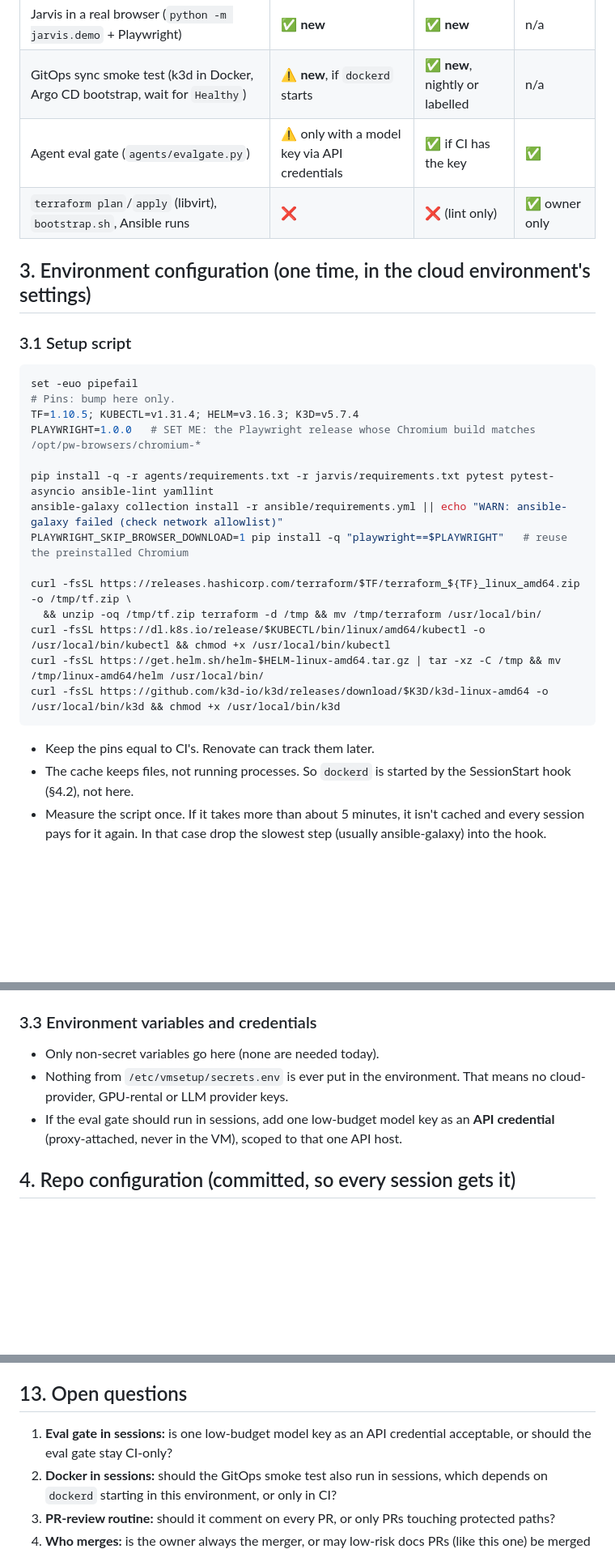
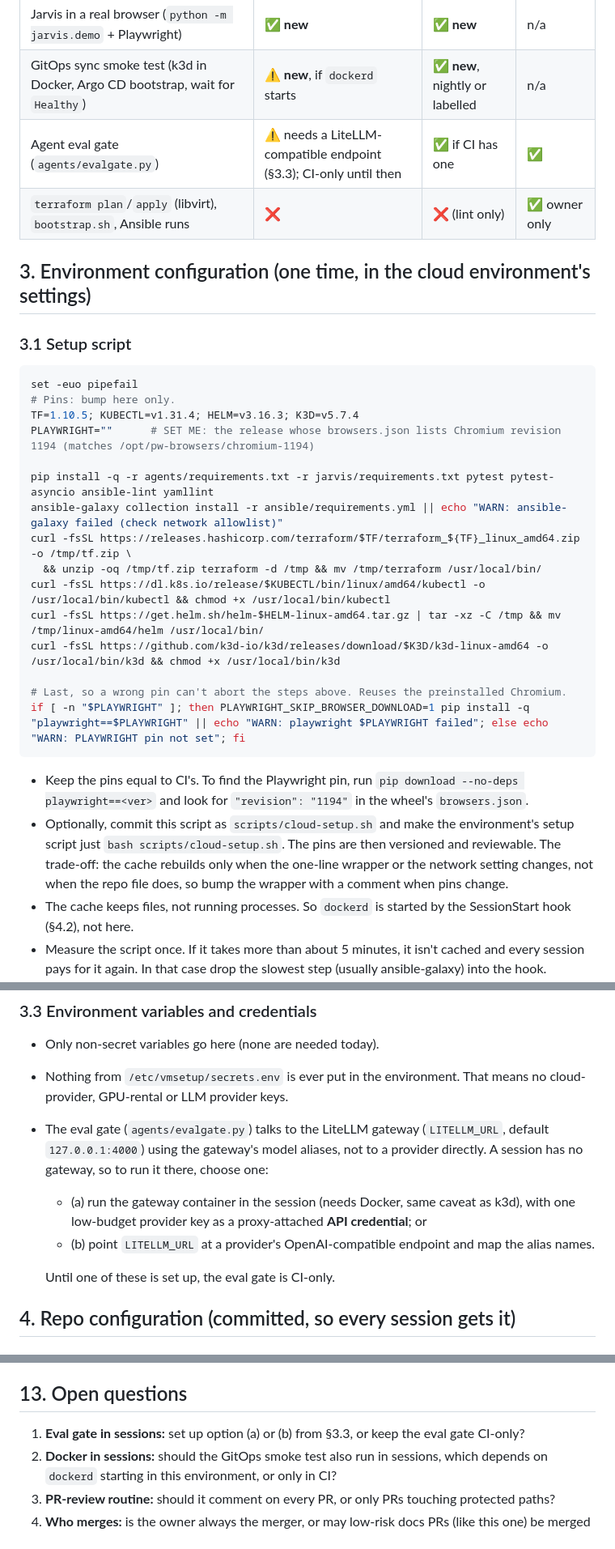
Before and after one commit to kuuratsanik/VM-setup, a Markdown page: docs/cloud-dev-plan.md, 3 parts joined by grey strips. Shown at 81% size. GitHub-like rendering; blank space fills up the shorter version.

````diff
--- a/docs/cloud-dev-plan.md
+++ b/docs/cloud-dev-plan.md
@@ -29,7 +29,7 @@ Reference docs: [cloud environments](https://code.claude.com/docs/en/cloud-envir
 | `terraform validate`/`fmt`, ansible-lint, yamllint, `kubectl kustomize` | ✅ after §3 | ✅ | ✅ |
 | Jarvis in a real browser (`python -m jarvis.demo` + Playwright) | ✅ **new** | ✅ **new** | n/a |
 | GitOps sync smoke test (k3d in Docker, Argo CD bootstrap, wait for `Healthy`) | ⚠️ **new**, if `dockerd` starts | ✅ **new**, nightly or labelled | n/a |
-| Agent eval gate (`agents/evalgate.py`) | ⚠️ only with a model key via API credentials | ✅ if CI has the key | ✅ |
+| Agent eval gate (`agents/evalgate.py`) | ⚠️ needs a LiteLLM-compatible endpoint (§3.3); CI-only until then | ✅ if CI has one | ✅ |
 | `terraform plan`/`apply` (libvirt), `bootstrap.sh`, Ansible runs | ❌ | ❌ (lint only) | ✅ owner only |
 
 ## 3. Environment configuration (one time, in the cloud environment's settings)
@@ -40,20 +40,22 @@ Reference docs: [cloud environments](https://code.claude.com/docs/en/cloud-envir
 set -euo pipefail
 # Pins: bump here only.
 TF=1.10.5; KUBECTL=v1.31.4; HELM=v3.16.3; K3D=v5.7.4
-PLAYWRIGHT=1.0.0   # SET ME: the Playwright release whose Chromium build matches /opt/pw-browsers/chromium-*
+PLAYWRIGHT=""      # SET ME: the release whose browsers.json lists Chromium revision 1194 (matches /opt/pw-browsers/chromium-1194)
 
 pip install -q -r agents/requirements.txt -r jarvis/requirements.txt pytest pytest-asyncio ansible-lint yamllint
 ansible-galaxy collection install -r ansible/requirements.yml || echo "WARN: ansible-galaxy failed (check network allowlist)"
-PLAYWRIGHT_SKIP_BROWSER_DOWNLOAD=1 pip install -q "playwright==$PLAYWRIGHT"   # reuse the preinstalled Chromium
-
 curl -fsSL https://releases.hashicorp.com/terraform/$TF/terraform_${TF}_linux_amd64.zip -o /tmp/tf.zip \
   && unzip -oq /tmp/tf.zip terraform -d /tmp && mv /tmp/terraform /usr/local/bin/
 curl -fsSL https://dl.k8s.io/release/$KUBECTL/bin/linux/amd64/kubectl -o /usr/local/bin/kubectl && chmod +x /usr/local/bin/kubectl
 curl -fsSL https://get.helm.sh/helm-$HELM-linux-amd64.tar.gz | tar -xz -C /tmp && mv /tmp/linux-amd64/helm /usr/local/bin/
 curl -fsSL https://github.com/k3d-io/k3d/releases/download/$K3D/k3d-linux-amd64 -o /usr/local/bin/k3d && chmod +x /usr/local/bin/k3d
+
+# Last, so a wrong pin can't abort the steps above. Reuses the preinstalled Chromium.
+if [ -n "$PLAYWRIGHT" ]; then PLAYWRIGHT_SKIP_BROWSER_DOWNLOAD=1 pip install -q "playwright==$PLAYWRIGHT" || echo "WARN: playwright $PLAYWRIGHT failed"; else echo "WARN: PLAYWRIGHT pin not set"; fi
 ```
 
-- Keep the pins equal to CI's. Renovate can track them later.
+- Keep the pins equal to CI's. To find the Playwright pin, run `pip download --no-deps playwright==<ver>` and look for `"revision": "1194"` in the wheel's `browsers.json`.
+- Optionally, commit this script as `scripts/cloud-setup.sh` and make the environment's setup script just `bash scripts/cloud-setup.sh`. The pins are then versioned and reviewable. The trade-off: the cache rebuilds only when the one-line wrapper or the network setting changes, not when the repo file does, so bump the wrapper with a comment when pins change.
 - The cache keeps files, not running processes. So `dockerd` is started by the SessionStart hook (§4.2), not here.
 - Measure the script once. If it takes more than about 5 minutes, it isn't cached and every session pays for it again. In that case drop the slowest step (usually ansible-galaxy) into the hook.
 
@@ -73,7 +75,11 @@ Use Custom rather than Full, so a prompt injection in a PR comment or fetched pa
 
 - Only non-secret variables go here (none are needed today).
 - Nothing from `/etc/vmsetup/secrets.env` is ever put in the environment. That means no cloud-provider, GPU-rental or LLM provider keys.
-- If the eval gate should run in sessions, add one low-budget model key as an **API credential** (proxy-attached, never in the VM), scoped to that one API host.
+- The eval gate (`agents/evalgate.py`) talks to the LiteLLM gateway (`LITELLM_URL`, default `127.0.0.1:4000`) using the gateway's model aliases, not to a provider directly. A session has no gateway, so to run it there, choose one:
+  - (a) run the gateway container in the session (needs Docker, same caveat as k3d), with one low-budget provider key as a proxy-attached **API credential**; or
+  - (b) point `LITELLM_URL` at a provider's OpenAI-compatible endpoint and map the alias names.
+
+  Until one of these is set up, the eval gate is CI-only.
 
 ## 4. Repo configuration (committed, so every session gets it)
 
@@ -205,7 +211,7 @@ Phases 1 and 2 are the minimum; after them, every later phase is itself develope
 
 ## 13. Open questions
 
-1. **Eval gate in sessions:** is one low-budget model key as an API credential acceptable, or should the eval gate stay CI-only?
+1. **Eval gate in sessions:** set up option (a) or (b) from §3.3, or keep the eval gate CI-only?
 2. **Docker in sessions:** should the GitOps smoke test also run in sessions, which depends on `dockerd` starting in this environment, or only in CI?
 3. **PR-review routine:** should it comment on every PR, or only PRs touching protected paths?
 4. **Who merges:** is the owner always the merger, or may low-risk docs PRs (like this one) be merged by a session once CI is green?
````
Also changed, not shown: other parts of docs/cloud-dev-plan.md (+11 -11 lines), docs/future-cloud-platform.md (+1 -3 lines).
